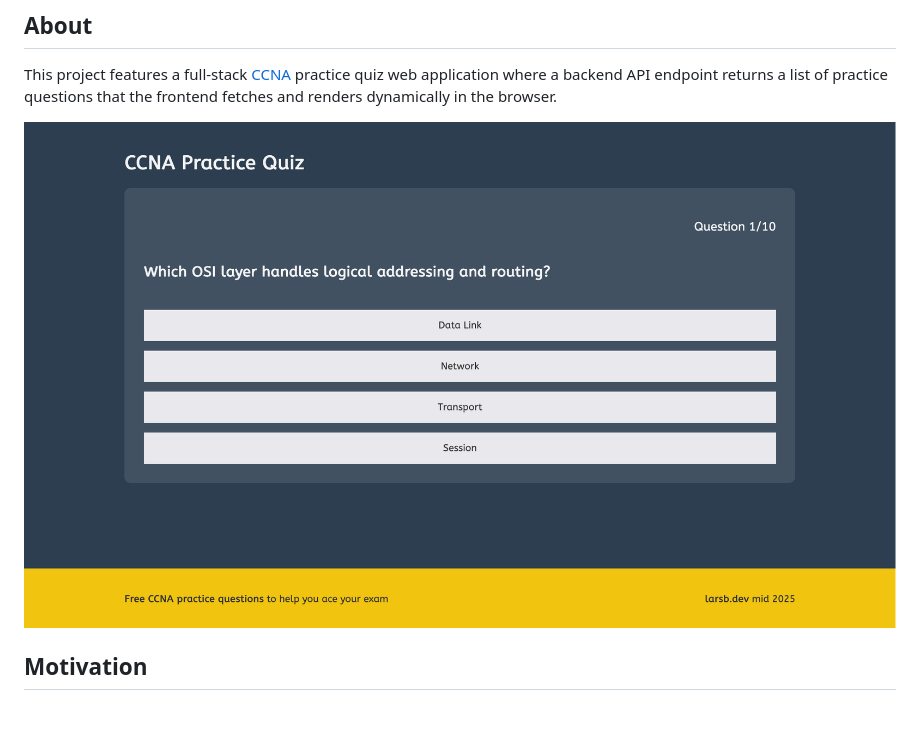
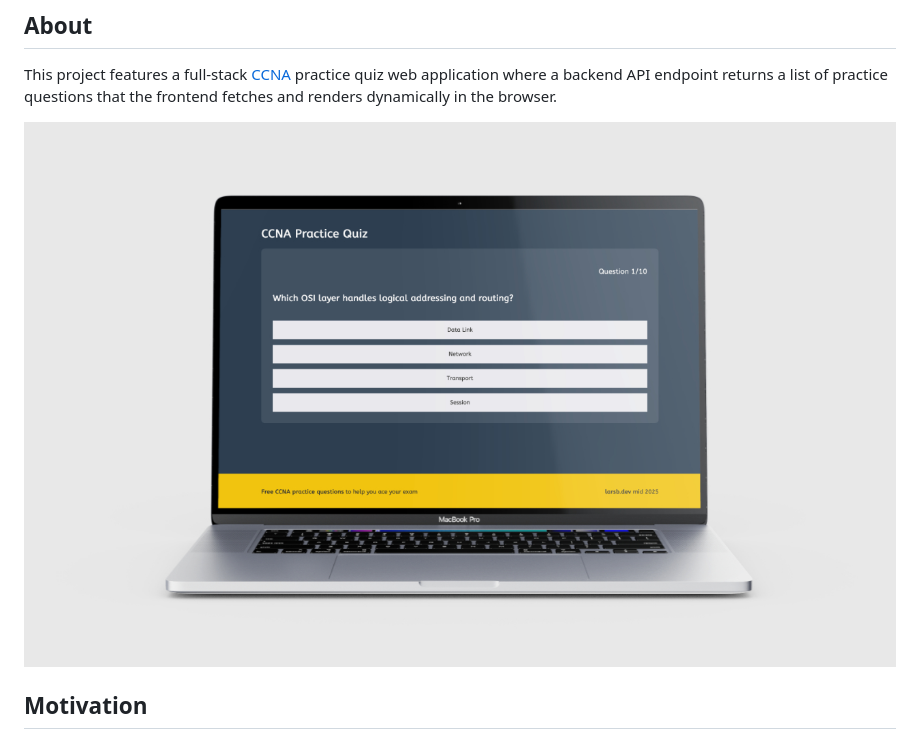
Before and after one commit to larsb-dev/ccna-practice-quiz, a Markdown page: README.md, the part around the change. Drawn GitHub-style; pictures changed too: docs/ccna-practice-quiz-macbook-pro-mockup.jpg (added); blank space fills up the shorter version.

Commit message:
add a nice MacBook mockup thumbnail

```diff
--- a/README.md
+++ b/README.md
@@ -4,7 +4,7 @@
 
 This project features a full-stack [CCNA](https://www.cisco.com/site/us/en/learn/training-certifications/certifications/enterprise/ccna/index.html) practice quiz web application where a backend API endpoint returns a list of practice questions that the frontend fetches and renders dynamically in the browser.
 
-![CCNA Practice Quiz Question Screen](docs/ccna-practice-quiz-question-screen.png)
+![CCNA Practice Quiz Question Screen](docs/ccna-practice-quiz-macbook-pro-mockup.jpg)
 
 ## Motivation
 
```
Also changed, not shown: docs/ccna-practice-quiz-losing-screen.png, docs/ccna-practice-quiz-winning-screen.png, 1 other file.
